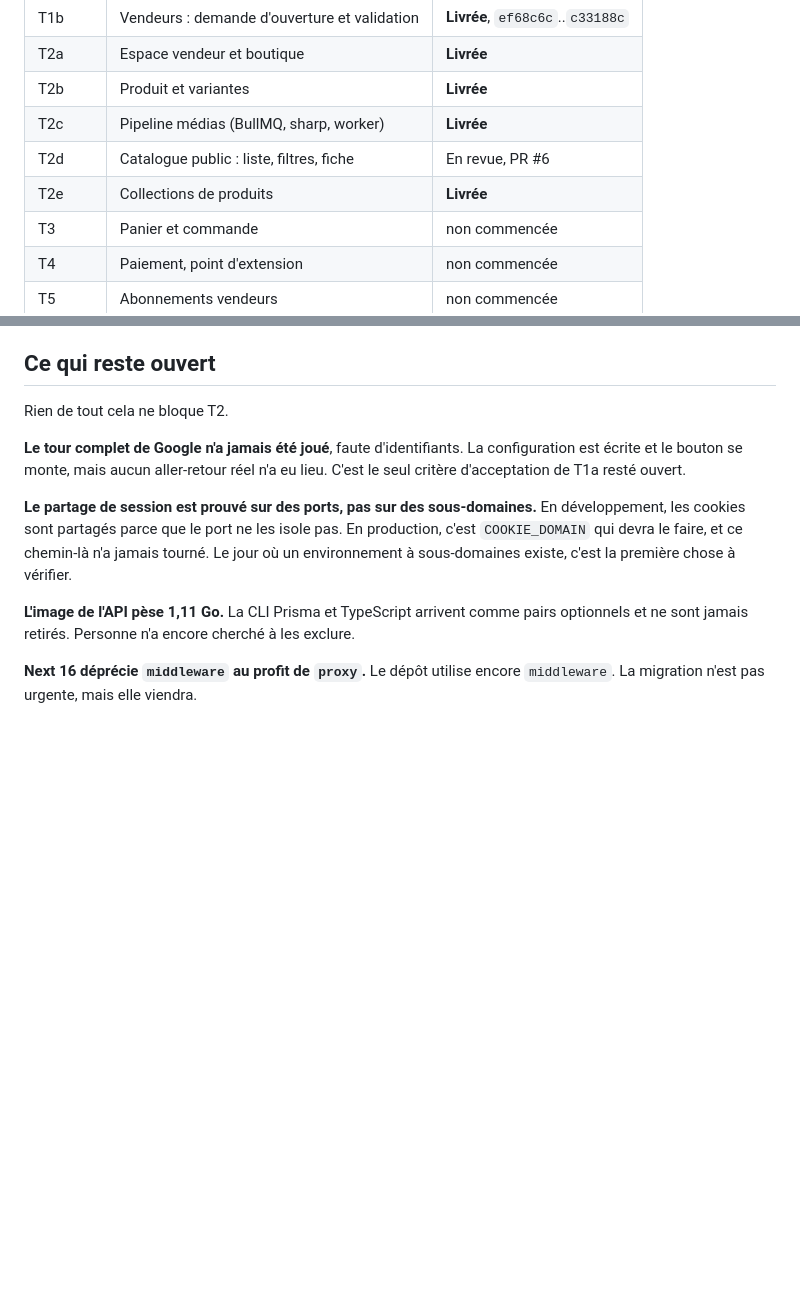
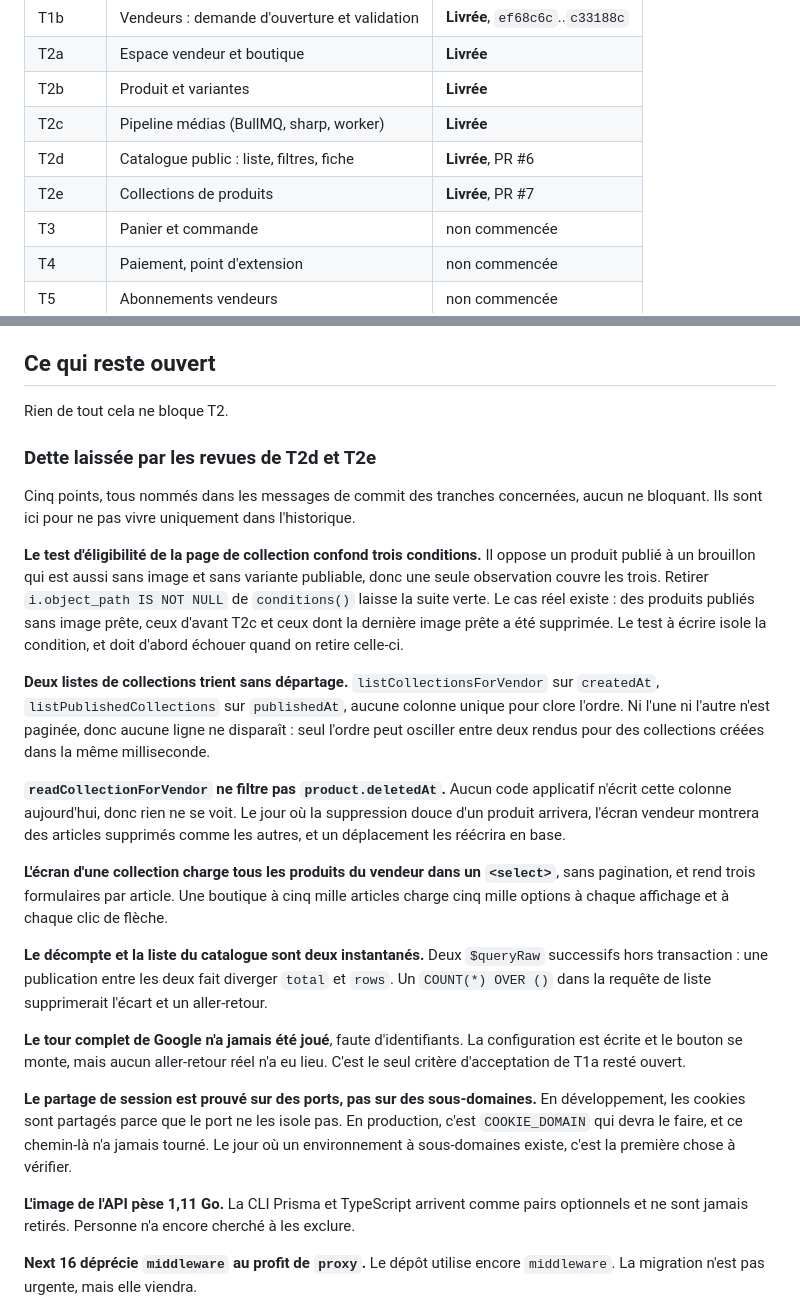
Before and after one commit to lexnotor/clemperl, a Markdown page: docs/passation.md, 2 parts joined by grey strips. Rendered like a GitHub page; blank space fills up the shorter version.

Commit message:
docs(handover): record the debt the T2d and T2e reviews left
The tranche table still called T2d in review after PR #6 merged, and the
five findings both reviews left open lived only in commit messages. A
machine that pulls this repository tomorrow would not have found them.

None of them blocks T3. The one worth doing first is the eligibility test:
removing i.object_path IS NOT NULL from conditions() leaves the suite green
today, and published products without a ready image do exist.

```diff
--- a/docs/passation.md
+++ b/docs/passation.md
@@ -20,8 +20,8 @@ plan, exécution, un commit.
 | T2a | Espace vendeur et boutique | **Livrée** |
 | T2b | Produit et variantes | **Livrée** |
 | T2c | Pipeline médias (BullMQ, sharp, worker) | **Livrée** |
-| T2d | Catalogue public : liste, filtres, fiche | En revue, PR #6 |
-| T2e | Collections de produits | **Livrée** |
+| T2d | Catalogue public : liste, filtres, fiche | **Livrée**, PR #6 |
+| T2e | Collections de produits | **Livrée**, PR #7 |
 | T3 | Panier et commande | non commencée |
 | T4 | Paiement, point d'extension | non commencée |
 | T5 | Abonnements vendeurs | non commencée |
@@ -269,6 +269,36 @@ Un redémarrage de Docker Desktop règle les deux.
 
 Rien de tout cela ne bloque T2.
 
+### Dette laissée par les revues de T2d et T2e
+
+Cinq points, tous nommés dans les messages de commit des tranches concernées, aucun ne
+bloquant. Ils sont ici pour ne pas vivre uniquement dans l'historique.
+
+**Le test d'éligibilité de la page de collection confond trois conditions.** Il oppose un
+produit publié à un brouillon qui est aussi sans image et sans variante publiable, donc une
+seule observation couvre les trois. Retirer `i.object_path IS NOT NULL` de `conditions()`
+laisse la suite verte. Le cas réel existe : des produits publiés sans image prête, ceux
+d'avant T2c et ceux dont la dernière image prête a été supprimée. Le test à écrire isole la
+condition, et doit d'abord échouer quand on retire celle-ci.
+
+**Deux listes de collections trient sans départage.** `listCollectionsForVendor` sur
+`createdAt`, `listPublishedCollections` sur `publishedAt`, aucune colonne unique pour clore
+l'ordre. Ni l'une ni l'autre n'est paginée, donc aucune ligne ne disparaît : seul l'ordre
+peut osciller entre deux rendus pour des collections créées dans la même milliseconde.
+
+**`readCollectionForVendor` ne filtre pas `product.deletedAt`.** Aucun code applicatif
+n'écrit cette colonne aujourd'hui, donc rien ne se voit. Le jour où la suppression douce
+d'un produit arrivera, l'écran vendeur montrera des articles supprimés comme les autres, et
+un déplacement les réécrira en base.
+
+**L'écran d'une collection charge tous les produits du vendeur dans un `<select>`**, sans
+pagination, et rend trois formulaires par article. Une boutique à cinq mille articles charge
+cinq mille options à chaque affichage et à chaque clic de flèche.
+
+**Le décompte et la liste du catalogue sont deux instantanés.** Deux `$queryRaw` successifs
+hors transaction : une publication entre les deux fait diverger `total` et `rows`. Un
+`COUNT(*) OVER ()` dans la requête de liste supprimerait l'écart et un aller-retour.
+
 **Le tour complet de Google n'a jamais été joué**, faute d'identifiants. La
 configuration est écrite et le bouton se monte, mais aucun aller-retour réel n'a eu
 lieu. C'est le seul critère d'acceptation de T1a resté ouvert.
```
